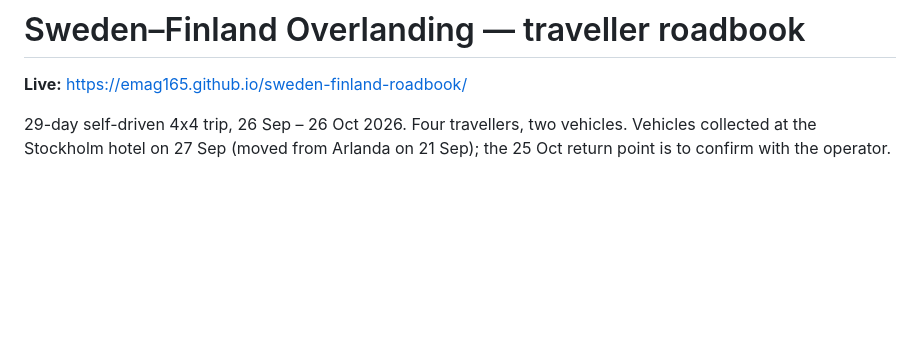
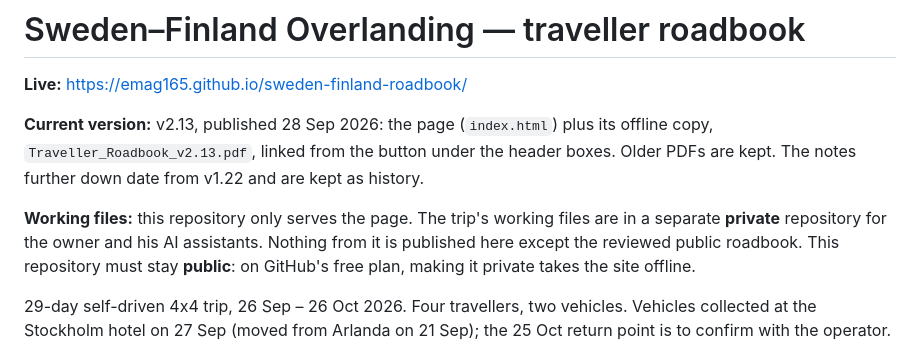
Before and after one commit to emag165/sweden-finland-roadbook, a Markdown page: README.md, the part around the change. Drawn GitHub-style; blank space fills up the shorter version.

Commit message:
README: current version v2.13; pointer to the private working repository

```diff
--- a/README.md
+++ b/README.md
@@ -1,6 +1,10 @@
 # Sweden–Finland Overlanding — traveller roadbook
 
 **Live:** https://emag165.github.io/sweden-finland-roadbook/
+
+**Current version:** v2.13, published 28 Sep 2026: the page (`index.html`) plus its offline copy, `Traveller_Roadbook_v2.13.pdf`, linked from the button under the header boxes. Older PDFs are kept. The notes further down date from v1.22 and are kept as history.
+
+**Working files:** this repository only serves the page. The trip's working files are in a separate **private** repository for the owner and his AI assistants. Nothing from it is published here except the reviewed public roadbook. This repository must stay **public**: on GitHub's free plan, making it private takes the site offline.
 
 29-day self-driven 4x4 trip, 26 Sep – 26 Oct 2026. Four travellers, two vehicles.
 Vehicles collected at the Stockholm hotel on 27 Sep (moved from Arlanda on 21 Sep);
```
